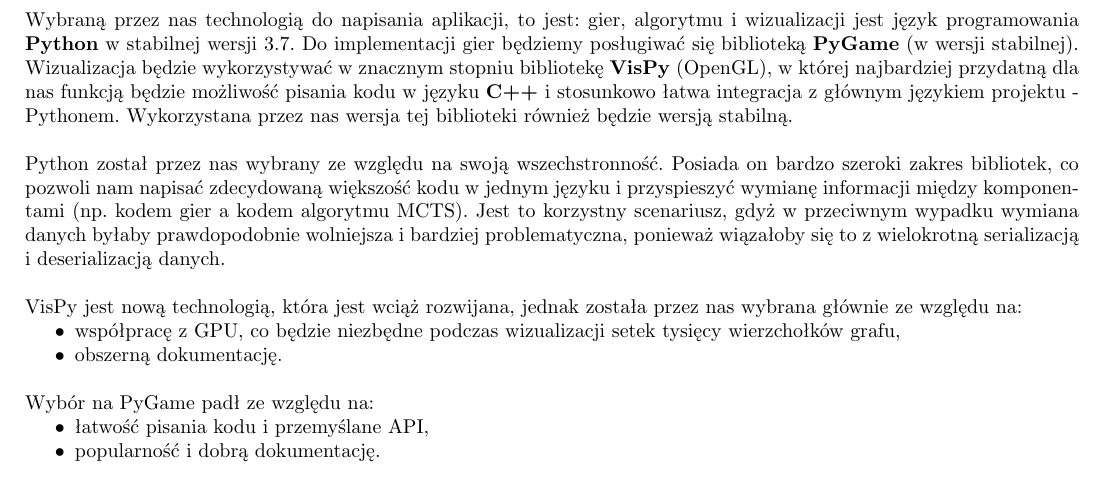
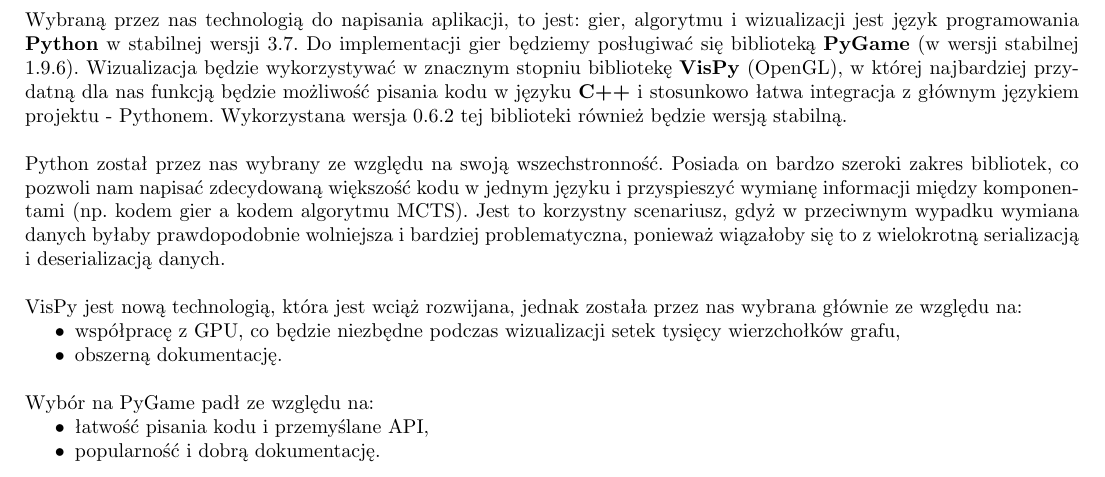
Before and after one commit to patrykf-dev/uct-visualisation-thesis, a LaTeX paper (doc/projekt-zespolowy-02/projekt-zespolowy-02.tex): part of page 14 of 14, cut so that both start at the same text. Compiled offline with pdfLaTeX.

Commit message:
Add version numbers

```diff
--- a/doc/projekt-zespolowy-02/projekt-zespolowy-02.tex
+++ b/doc/projekt-zespolowy-02/projekt-zespolowy-02.tex
@@ -315,7 +315,7 @@
 
 
 	\section{Wybrane technologie}
-	Wybraną przez nas technologią do napisania aplikacji, to jest: gier, algorytmu i wizualizacji jest język programowania \textbf{Python} w stabilnej wersji 3.7. Do implementacji gier będziemy posługiwać się biblioteką \textbf{PyGame} (w wersji stabilnej). Wizualizacja będzie wykorzystywać w znacznym stopniu bibliotekę \textbf{VisPy} (OpenGL), w której najbardziej przydatną dla nas funkcją będzie możliwość pisania kodu w języku \textbf{C++} i stosunkowo łatwa integracja z głównym językiem projektu - Pythonem. Wykorzystana przez nas wersja tej biblioteki również będzie wersją stabilną.\\
+	Wybraną przez nas technologią do napisania aplikacji, to jest: gier, algorytmu i wizualizacji jest język programowania \textbf{Python} w stabilnej wersji 3.7. Do implementacji gier będziemy posługiwać się biblioteką \textbf{PyGame} (w wersji stabilnej 1.9.6). Wizualizacja będzie wykorzystywać w znacznym stopniu bibliotekę \textbf{VisPy} (OpenGL), w której najbardziej przydatną dla nas funkcją będzie możliwość pisania kodu w języku \textbf{C++} i stosunkowo łatwa integracja z głównym językiem projektu - Pythonem. Wykorzystana wersja 0.6.2 tej biblioteki również będzie wersją stabilną.\\
 
 	\noindent Python został przez nas wybrany ze względu na swoją wszechstronność. Posiada on bardzo szeroki zakres bibliotek, co pozwoli nam napisać zdecydowaną większość kodu w jednym języku i przyspieszyć wymianę informacji między komponentami (np. kodem gier a kodem algorytmu MCTS). Jest to korzystny scenariusz, gdyż w przeciwnym wypadku wymiana danych byłaby prawdopodobnie wolniejsza i bardziej problematyczna, ponieważ wiązałoby się to z wielokrotną serializacją i deserializacją danych.\\
 
```
